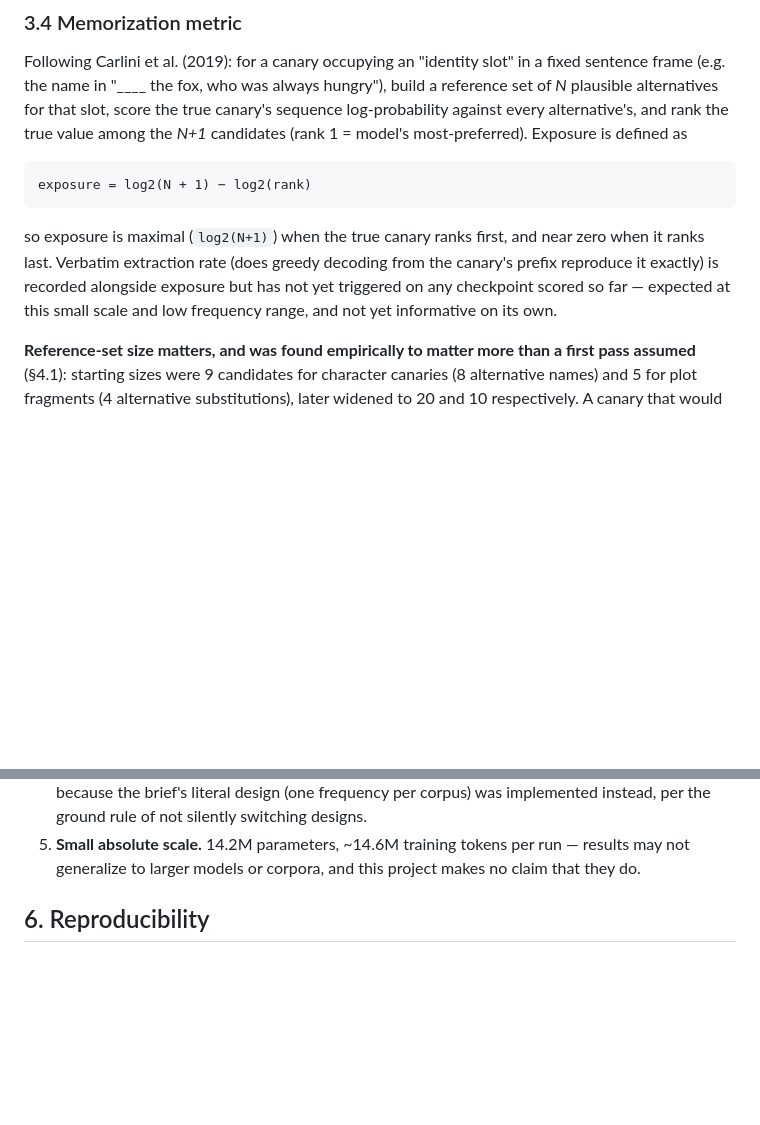
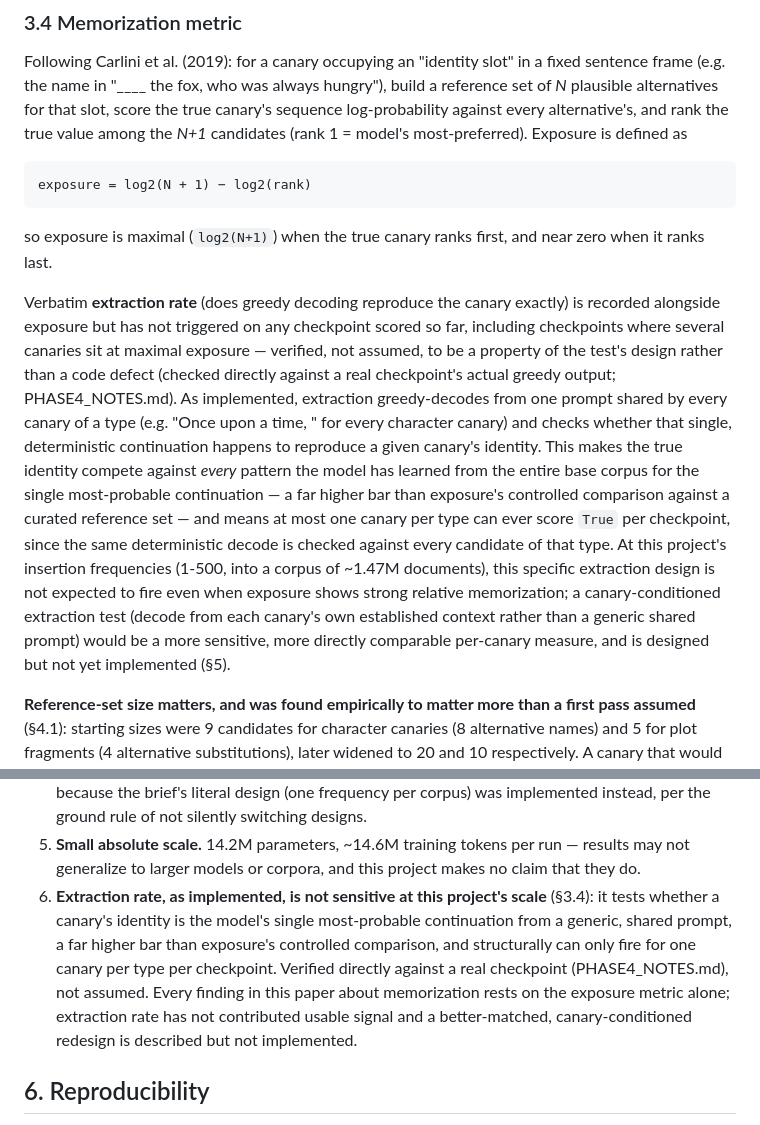
Before and after one commit to Aaravkhanal/canary-memorization-study, a Markdown page: docs/DRAFT_PAPER.md, 2 parts joined by grey strips. Rendered like a GitHub page; blank space fills up the shorter version.

````diff
--- a/docs/DRAFT_PAPER.md
+++ b/docs/DRAFT_PAPER.md
@@ -154,10 +154,22 @@ score the true canary's sequence log-probability against every alternative's, an
 exposure = log2(N + 1) − log2(rank)
 ```
 
-so exposure is maximal (`log2(N+1)`) when the true canary ranks first, and near zero when it ranks last. Verbatim
-extraction rate (does greedy decoding from the canary's prefix reproduce it exactly) is recorded alongside
-exposure but has not yet triggered on any checkpoint scored so far — expected at this small scale and low
-frequency range, and not yet informative on its own.
+so exposure is maximal (`log2(N+1)`) when the true canary ranks first, and near zero when it ranks last.
+
+Verbatim **extraction rate** (does greedy decoding reproduce the canary exactly) is recorded alongside exposure
+but has not triggered on any checkpoint scored so far, including checkpoints where several canaries sit at maximal
+exposure — verified, not assumed, to be a property of the test's design rather than a code defect (checked
+directly against a real checkpoint's actual greedy output; PHASE4_NOTES.md). As implemented, extraction
+greedy-decodes from one prompt shared by every canary of a type (e.g. "Once upon a time, " for every character
+canary) and checks whether that single, deterministic continuation happens to reproduce a given canary's identity.
+This makes the true identity compete against *every* pattern the model has learned from the entire base corpus for
+the single most-probable continuation — a far higher bar than exposure's controlled comparison against a curated
+reference set — and means at most one canary per type can ever score `True` per checkpoint, since the same
+deterministic decode is checked against every candidate of that type. At this project's insertion frequencies
+(1-500, into a corpus of ~1.47M documents), this specific extraction design is not expected to fire even when
+exposure shows strong relative memorization; a canary-conditioned extraction test (decode from each canary's own
+established context rather than a generic shared prompt) would be a more sensitive, more directly comparable
+per-canary measure, and is designed but not yet implemented (§5).
 
 **Reference-set size matters, and was found empirically to matter more than a first pass assumed** (§4.1):
 starting sizes were 9 candidates for character canaries (8 alternative names) and 5 for plot fragments (4
@@ -376,6 +388,12 @@ alone it should be treated as a preliminary, proxy-based data point, not an answ
    switching designs.
 5. **Small absolute scale.** 14.2M parameters, ~14.6M training tokens per run — results may not generalize to
    larger models or corpora, and this project makes no claim that they do.
+6. **Extraction rate, as implemented, is not sensitive at this project's scale** (§3.4): it tests whether a
+   canary's identity is the model's single most-probable continuation from a generic, shared prompt, a far higher
+   bar than exposure's controlled comparison, and structurally can only fire for one canary per type per
+   checkpoint. Verified directly against a real checkpoint (PHASE4_NOTES.md), not assumed. Every finding in this
+   paper about memorization rests on the exposure metric alone; extraction rate has not contributed usable signal
+   and a better-matched, canary-conditioned redesign is described but not implemented.
 
 ## 6. Reproducibility
 
````
Also changed, not shown: PHASE4_NOTES.md (+47 -1 lines).
